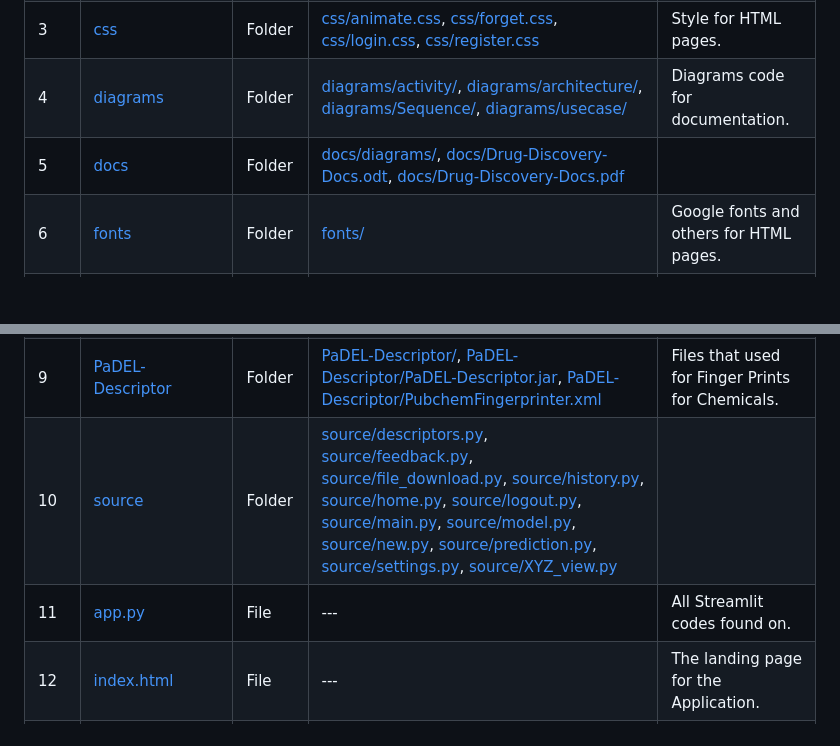
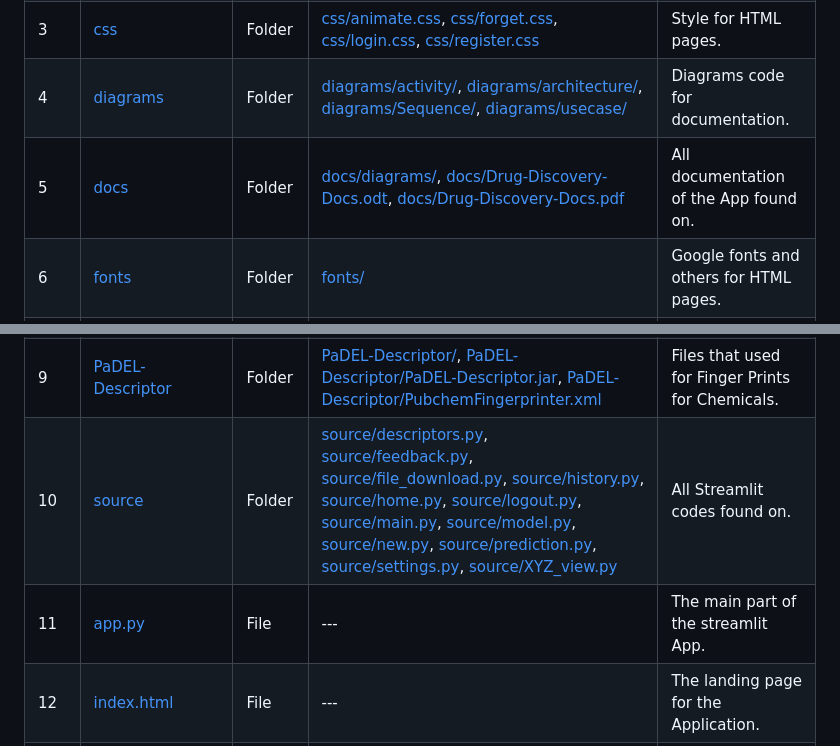
Before and after one commit to getdaniel/bc-drug, a Markdown page: README.md, 2 parts joined by grey strips. Rendered like a GitHub page; blank space fills up the shorter version.

Commit message:
fix of the table

```diff
--- a/README.md
+++ b/README.md
@@ -12,13 +12,13 @@
 | 2   | [auth](https://github.com/getdaniel/bc-drug/tree/main/auth)             | Folder  | [auth/forget.html](https://github.com/getdaniel/bc-drug/blob/main/auth/forget.html), [auth/login.html](https://github.com/getdaniel/bc-drug/blob/main/auth/login.html), [auth/register.html](https://github.com/getdaniel/bc-drug/blob/main/auth/register.html) | HTML code of login and register pages.          |
 | 3   | [css](https://github.com/getdaniel/bc-drug/tree/main/css)               | Folder  | [css/animate.css](https://github.com/getdaniel/bc-drug/blob/main/css/animate.css), [css/forget.css](https://github.com/getdaniel/bc-drug/blob/main/css/forget.css), [css/login.css](https://github.com/getdaniel/bc-drug/blob/main/css/login.css), [css/register.css](https://github.com/getdaniel/bc-drug/blob/main/css/register.css) | Style for HTML pages.            |
 | 4   | [diagrams](https://github.com/getdaniel/bc-drug/tree/main/diagrams)     | Folder  | [diagrams/activity/](https://github.com/getdaniel/bc-drug/tree/main/diagrams/activity/), [diagrams/architecture/](https://github.com/getdaniel/bc-drug/tree/main/diagrams/architecture/), [diagrams/Sequence/](https://github.com/getdaniel/bc-drug/tree/main/diagrams/Sequence/), [diagrams/usecase/](https://github.com/getdaniel/bc-drug/tree/main/diagrams/usecase/) | Diagrams code for documentation.            |
-| 5   | [docs](https://github.com/getdaniel/bc-drug/tree/main/docs)             | Folder  | [docs/diagrams/](https://github.com/getdaniel/bc-drug/tree/main/docs/diagrams/), [docs/Drug-Discovery-Docs.odt](https://github.com/getdaniel/bc-drug/blob/main/docs/Drug-Discovery-Docs.odt), [docs/Drug-Discovery-Docs.pdf](https://github.com/getdaniel/bc-drug/blob/main/docs/Drug-Discovery-Docs.pdf) |             |
+| 5   | [docs](https://github.com/getdaniel/bc-drug/tree/main/docs)             | Folder  | [docs/diagrams/](https://github.com/getdaniel/bc-drug/tree/main/docs/diagrams/), [docs/Drug-Discovery-Docs.odt](https://github.com/getdaniel/bc-drug/blob/main/docs/Drug-Discovery-Docs.odt), [docs/Drug-Discovery-Docs.pdf](https://github.com/getdaniel/bc-drug/blob/main/docs/Drug-Discovery-Docs.pdf) | All documentation of the App found on.            |
 | 6   | [fonts](https://github.com/getdaniel/bc-drug/tree/main/fonts)           | Folder  | [fonts/](https://github.com/getdaniel/bc-drug/tree/main/fonts/)                                                   | Google fonts and others for HTML pages.            |
 | 7   | [js](https://github.com/getdaniel/bc-drug/tree/main/js)                 | Folder  | [js/app.js](https://github.com/getdaniel/bc-drug/blob/main/js/app.js), [js/eye.js](https://github.com/getdaniel/bc-drug/blob/main/js/eye.js), [js/firebase-config.js](https://github.com/getdaniel/bc-drug/blob/main/js/firebase-config.js), [js/forget.js](https://github.com/getdaniel/bc-drug/blob/main/js/forget.js), [js/jquery-1.11.1.min.js](https://github.com/getdaniel/bc-drug/blob/main/js/jquery-1.11.1.min.js), [js/login.js](https://github.com/getdaniel/bc-drug/blob/main/js/login.js), [js/plugins.js](https://github.com/getdaniel/bc-drug/blob/main/js/plugins.js), [js/register.js](https://github.com/getdaniel/bc-drug/blob/main/js/register.js) | The JavaScript part for HTML pages.            |
 | 8   | [ML](https://github.com/getdaniel/bc-drug/tree/main/ML)                 | Folder  | [ML/aromatase_exp.txt](https://github.com/getdaniel/bc-drug/blob/main/ML/aromatase_exp.txt), [ML/aromatase.pkl](https://github.com/getdaniel/bc-drug/blob/main/ML/aromatase.pkl), [ML/descriptor_list.csv](https://github.com/getdaniel/bc-drug/blob/main/ML/descriptor_list.csv), [ML/descriptors_output.csv](https://github.com/getdaniel/bc-drug/blob/main/ML/descriptors_output.csv), [ML/Drug_Discovery.ipynb](https://github.com/getdaniel/bc-drug/blob/main/ML/Drug_Discovery.ipynb), [ML/molecule.smi](https://github.com/getdaniel/bc-drug/blob/main/ML/molecule.smi), [ML/padel.sh](https://github.com/getdaniel/bc-drug/blob/main/ML/padel.sh), [ML/padel.zip](https://github.com/getdaniel/bc-drug/blob/main/ML/padel.zip) |  ALL about the AI codes and resources found on.           |
 | 9   | [PaDEL-Descriptor](https://github.com/getdaniel/bc-drug/tree/main/PaDEL-Descriptor) | Folder | [PaDEL-Descriptor/](https://github.com/getdaniel/bc-drug/tree/main/PaDEL-Descriptor/), [PaDEL-Descriptor/PaDEL-Descriptor.jar](https://github.com/getdaniel/bc-drug/blob/main/PaDEL-Descriptor/PaDEL-Descriptor.jar), [PaDEL-Descriptor/PubchemFingerprinter.xml](https://github.com/getdaniel/bc-drug/blob/main/PaDEL-Descriptor/PubchemFingerprinter.xml) | Files that used for Finger Prints for Chemicals.             |
-| 10  | [source](https://github.com/getdaniel/bc-drug/tree/main/source)         | Folder  | [source/descriptors.py](https://github.com/getdaniel/bc-drug/blob/main/source/descriptors.py), [source/feedback.py](https://github.com/getdaniel/bc-drug/blob/main/source/feedback.py), [source/file_download.py](https://github.com/getdaniel/bc-drug/blob/main/source/file_download.py), [source/history.py](https://github.com/getdaniel/bc-drug/blob/main/source/history.py), [source/home.py](https://github.com/getdaniel/bc-drug/blob/main/source/home.py), [source/logout.py](https://github.com/getdaniel/bc-drug/blob/main/source/logout.py), [source/main.py](https://github.com/getdaniel/bc-drug/blob/main/source/main.py), [source/model.py](https://github.com/getdaniel/bc-drug/blob/main/source/model.py), [source/new.py](https://github.com/getdaniel/bc-drug/blob/main/source/new.py), [source/prediction.py](https://github.com/getdaniel/bc-drug/blob/main/source/prediction.py), [source/settings.py](https://github.com/getdaniel/bc-drug/blob/main/source/settings.py), [source/XYZ_view.py](https://github.com/getdaniel/bc-drug/blob/main/source/XYZ_view.py) |             |
-| 11  | [app.py](https://github.com/getdaniel/bc-drug/blob/main/app.py)         | File    | ---                                                                                                             | All Streamlit codes found on.            |
+| 10  | [source](https://github.com/getdaniel/bc-drug/tree/main/source)         | Folder  | [source/descriptors.py](https://github.com/getdaniel/bc-drug/blob/main/source/descriptors.py), [source/feedback.py](https://github.com/getdaniel/bc-drug/blob/main/source/feedback.py), [source/file_download.py](https://github.com/getdaniel/bc-drug/blob/main/source/file_download.py), [source/history.py](https://github.com/getdaniel/bc-drug/blob/main/source/history.py), [source/home.py](https://github.com/getdaniel/bc-drug/blob/main/source/home.py), [source/logout.py](https://github.com/getdaniel/bc-drug/blob/main/source/logout.py), [source/main.py](https://github.com/getdaniel/bc-drug/blob/main/source/main.py), [source/model.py](https://github.com/getdaniel/bc-drug/blob/main/source/model.py), [source/new.py](https://github.com/getdaniel/bc-drug/blob/main/source/new.py), [source/prediction.py](https://github.com/getdaniel/bc-drug/blob/main/source/prediction.py), [source/settings.py](https://github.com/getdaniel/bc-drug/blob/main/source/settings.py), [source/XYZ_view.py](https://github.com/getdaniel/bc-drug/blob/main/source/XYZ_view.py) | All Streamlit codes found on.            |
+| 11  | [app.py](https://github.com/getdaniel/bc-drug/blob/main/app.py)         | File    | ---                                                                                                             | The main part of the streamlit App.            |
 | 12  | [index.html](https://github.com/getdaniel/bc-drug/blob/main/index.html) | File    | ---                                                                                                             | The landing page for the Application.            |
 | 13  | [LICENSE](https://github.com/getdaniel/bc-drug/blob/main/LICENSE)       | File    | ---                                                                                                             | Is rule and regualtion to use the app, patent            |
 | 14  | [packages.txt](https://github.com/getdaniel/bc-drug/blob/main/packages.txt) | File | ---                                                                                                             | The files of software packages(e.g. java jre) used to run the application.           |
```
